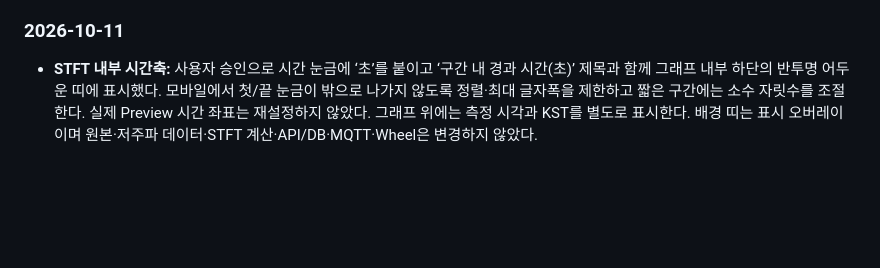
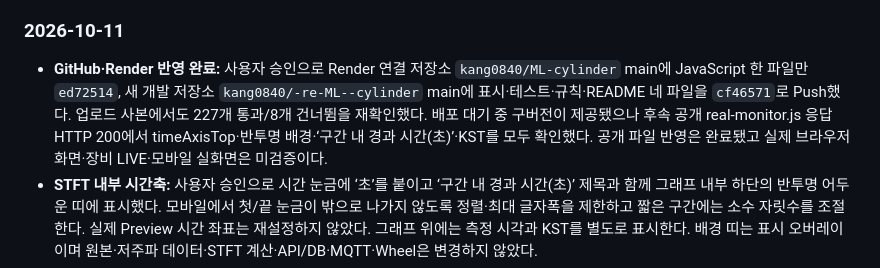
Before and after one commit to kang0840/-re-ML--cylinder, a Markdown page: README.md, the part around the change. Rendered like a GitHub page; blank space fills up the shorter version.

Commit message:
docs: record internal STFT time-axis deployment

```diff
--- a/README.md
+++ b/README.md
@@ -349,5 +349,6 @@ YOLO는 독립 촬영 시험 데이터에서 클래스별 Precision·Recall, mAP
 
 ### 2026-10-11
 
+- **GitHub·Render 반영 완료:** 사용자 승인으로 Render 연결 저장소 `kang0840/ML-cylinder` main에 JavaScript 한 파일만 `ed72514`, 새 개발 저장소 `kang0840/-re-ML--cylinder` main에 표시·테스트·규칙·README 네 파일을 `cf46571`로 Push했다. 업로드 사본에서도 227개 통과/8개 건너뜀을 재확인했다. 배포 대기 중 구버전이 제공됐으나 후속 공개 real-monitor.js 응답 HTTP 200에서 timeAxisTop·반투명 배경·‘구간 내 경과 시간(초)’·KST를 모두 확인했다. 공개 파일 반영은 완료됐고 실제 브라우저 화면·장비 LIVE·모바일 실화면은 미검증이다.
 - **STFT 내부 시간축:** 사용자 승인으로 시간 눈금에 ‘초’를 붙이고 ‘구간 내 경과 시간(초)’ 제목과 함께 그래프 내부 하단의 반투명 어두운 띠에 표시했다. 모바일에서 첫/끝 눈금이 밖으로 나가지 않도록 정렬·최대 글자폭을 제한하고 짧은 구간에는 소수 자릿수를 조절한다. 실제 Preview 시간 좌표는 재설정하지 않았다. 그래프 위에는 측정 시각과 KST를 별도로 표시한다. 배경 띠는 표시 오버레이이며 원본·저주파 데이터·STFT 계산·API/DB·MQTT·Wheel은 변경하지 않았다.
 - **검증·배포 준비:** JavaScript 문법 검사와 Mock Canvas의 내부 제목/눈금 위치·배경 띠·실제 0.05초 시작 좌표·모바일 폭 회귀를 포함해 통합·A/B 테스트 227개 통과/8개 건너뜀을 확인했다. 사용자가 Git 커밋·Render 배포를 승인했으며 완료는 후속 공개 파일 확인 기록으로 구분한다. 실제 장비 LIVE·모바일 실화면·장시간 안정성은 미검증이다.
```
